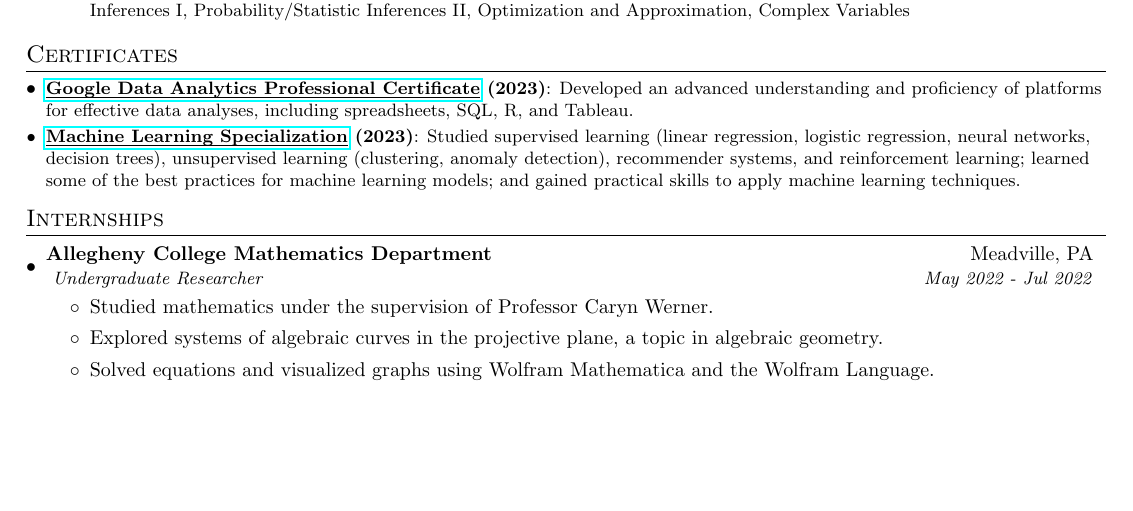
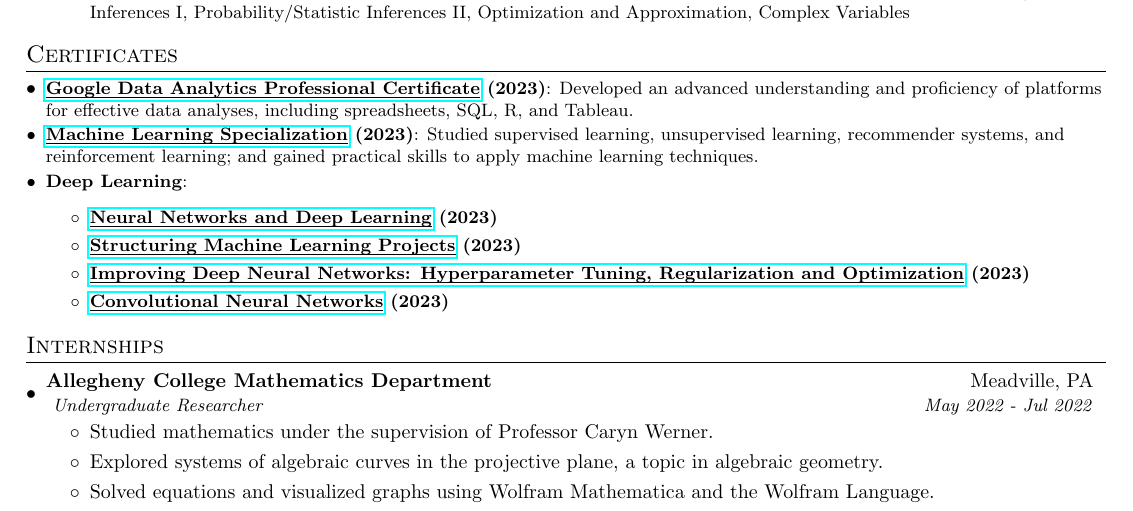
Before and after one commit to BMCARDONA/bmcardona.github.io, a LaTeX CV (assets/pdf/resume_bradley_cardona.tex): part of the page, cut so that both start at the same text, the shorter picture padded with empty space. Compiled offline with pdfLaTeX.

Commit message:
update resume

```diff
--- a/assets/pdf/resume_bradley_cardona.tex
+++ b/assets/pdf/resume_bradley_cardona.tex
@@ -121,10 +121,17 @@
 \resumeSubItem{\href[pdfnewwindow=true]{https://www.coursera.org/account/accomplishments/specialization/certificate/X54K9A8GBQQF}{\underline{\smash{Google Data Analytics Professional Certificate}}} (2023)}
 {Developed an advanced understanding and proficiency of platforms for effective data analyses, including spreadsheets, SQL, R, and Tableau.}
 \resumeSubItem{\href[pdfnewwindow=true]{https://www.coursera.org/account/accomplishments/specialization/certificate/T9DME8DMA9L5}{\underline{\smash{Machine Learning Specialization}}} (2023)}
-{Studied supervised learning (linear regression, logistic
-regression, neural networks, decision trees), unsupervised learning
-(clustering, anomaly detection), recommender systems, and
-reinforcement learning; learned some of the best practices for machine learning models; and gained practical skills to apply machine learning techniques.}
+{Studied supervised learning, unsupervised learning, recommender systems, and reinforcement learning; and gained practical skills to apply machine learning techniques.}
+\resumeSubItem{Deep Learning}{
+  \begin{itemize}
+    \item \textbf{\href[pdfnewwindow=true]{https://coursera.org/share/86bfd2fe0387b04b8b3ee605a116e450}{\underline{\smash{Neural Networks and Deep Learning}}} (2023)}
+    \item \textbf{\href[pdfnewwindow=true]{https://www.coursera.org/account/accomplishments/certificate/WXYMLAJYTC2E}{\underline{\smash{Structuring Machine Learning Projects}}} (2023)}
+    \item \textbf{\href[pdfnewwindow=true]{https://coursera.org/share/68972ccdd25c9c461bc4cd21eda235a4}{\underline{\smash{Improving Deep Neural Networks: Hyperparameter Tuning, Regularization and Optimization}}} (2023)}
+    \item \textbf{\href[pdfnewwindow=true]{https://www.coursera.org/account/accomplishments/certificate/GR6QGJJS2CSV}{\underline{\smash{Convolutional Neural Networks}}} (2023)}
+  \end{itemize}
+}
+
+
 \resumeSubHeadingListEnd
 
 %-----------INTERNSHIPS-----------------
```
Also changed, not shown: assets/pdf/resume_bradley_cardona.pdf, 2 other files.
